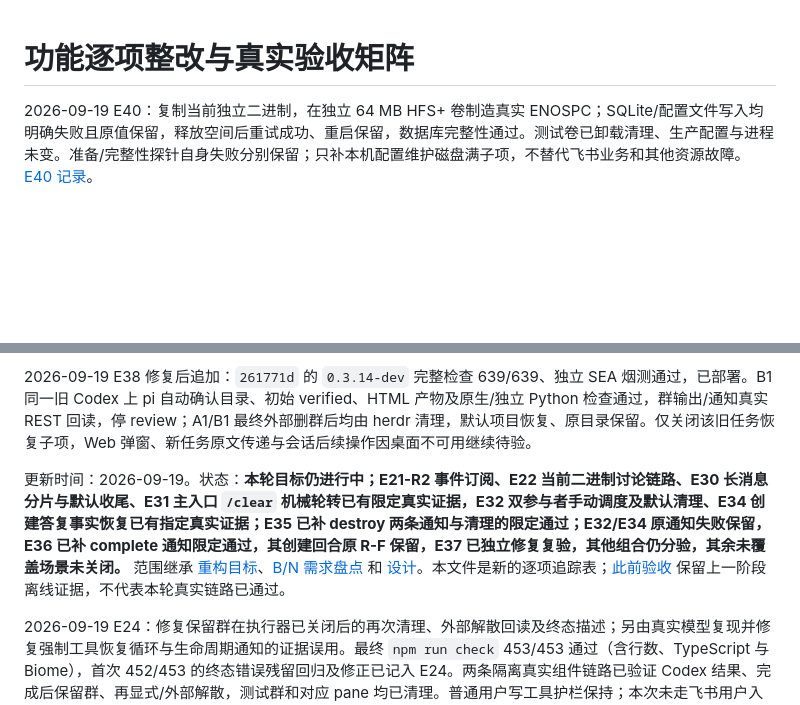
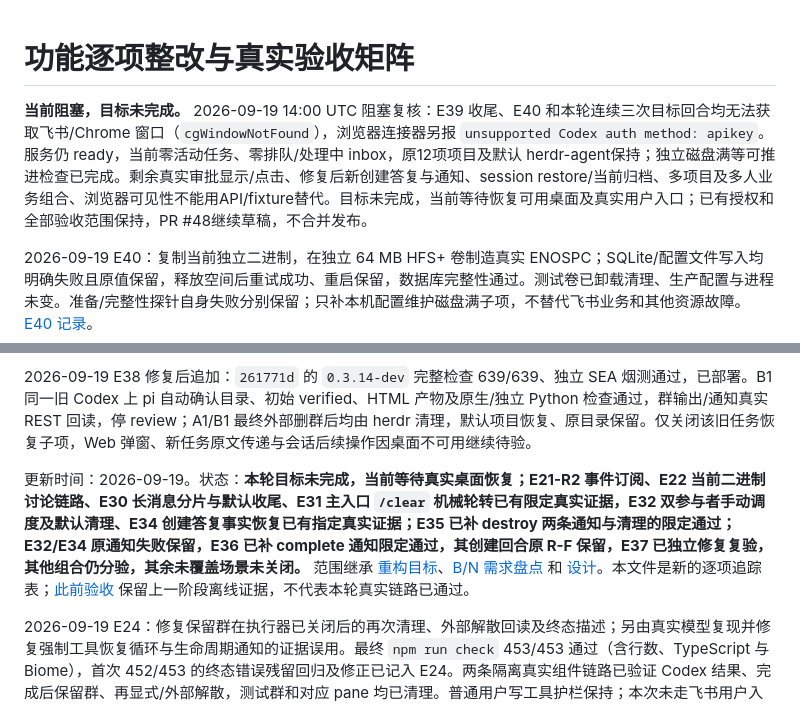
Before and after one commit to hewenyu/herdr-agent, a Markdown page: docs/live-validation.md, 2 parts joined by grey strips. Drawn GitHub-style; blank space fills up the shorter version.

Commit message:
docs: record blocked live interaction acceptance

```diff
--- a/docs/live-validation.md
+++ b/docs/live-validation.md
@@ -1,4 +1,6 @@
 # 功能逐项整改与真实验收矩阵
+
+**当前阻塞，目标未完成。** 2026-09-19 14:00 UTC 阻塞复核：E39 收尾、E40 和本轮连续三次目标回合均无法获取飞书/Chrome 窗口（`cgWindowNotFound`），浏览器连接器另报 `unsupported Codex auth method: apikey`。服务仍 ready，当前零活动任务、零排队/处理中 inbox，原12项项目及默认 herdr-agent保持；独立磁盘满等可推进检查已完成。剩余真实审批显示/点击、修复后新创建答复与通知、session restore/当前归档、多项目及多人业务组合、浏览器可见性不能用API/fixture替代。目标未完成，当前等待恢复可用桌面及真实用户入口；已有授权和全部验收范围保持，PR #48继续草稿，不合并发布。
 
 2026-09-19 E40：复制当前独立二进制，在独立 64 MB HFS+ 卷制造真实 ENOSPC；SQLite/配置文件写入均明确失败且原值保留，释放空间后重试成功、重启保留，数据库完整性通过。测试卷已卸载清理、生产配置与进程未变。准备/完整性探针自身失败分别保留；只补本机配置维护磁盘满子项，不替代飞书业务和其他资源故障。[E40 记录](live-evidence-e40-disk-full.md)。
 
@@ -8,7 +10,7 @@
 
 2026-09-19 E38 修复后追加：`261771d` 的 `0.3.14-dev` 完整检查 639/639、独立 SEA 烟测通过，已部署。B1 同一旧 Codex 上 pi 自动确认目录、初始 verified、HTML 产物及原生/独立 Python 检查通过，群输出/通知真实 REST 回读，停 review；A1/B1 最终外部删群后均由 herdr 清理，默认项目恢复、原目录保留。仅关闭该旧任务恢复子项，Web 弹窗、新任务原文传递与会话后续操作因桌面不可用继续待验。
 
-更新时间：2026-09-19。状态：**本轮目标仍进行中；E21-R2 事件订阅、E22 当前二进制讨论链路、E30 长消息分片与默认收尾、E31 主入口 `/clear` 机械轮转已有限定真实证据，E32 双参与者手动调度及默认清理、E34 创建答复事实恢复已有指定真实证据；E35 已补 destroy 两条通知与清理的限定通过；E32/E34 原通知失败保留，E36 已补 complete 通知限定通过，其创建回合原 R-F 保留，E37 已独立修复复验，其他组合仍分验，其余未覆盖场景未关闭。** 范围继承 [重构目标](refactor-goal.md)、[B/N 需求盘点](node-pi-refactor-requirements.md) 和 [设计](node-pi-design.md)。本文件是新的逐项追踪表；[此前验收](acceptance.md) 保留上一阶段离线证据，不代表本轮真实链路已通过。
+更新时间：2026-09-19。状态：**本轮目标未完成，当前等待真实桌面恢复；E21-R2 事件订阅、E22 当前二进制讨论链路、E30 长消息分片与默认收尾、E31 主入口 `/clear` 机械轮转已有限定真实证据，E32 双参与者手动调度及默认清理、E34 创建答复事实恢复已有指定真实证据；E35 已补 destroy 两条通知与清理的限定通过；E32/E34 原通知失败保留，E36 已补 complete 通知限定通过，其创建回合原 R-F 保留，E37 已独立修复复验，其他组合仍分验，其余未覆盖场景未关闭。** 范围继承 [重构目标](refactor-goal.md)、[B/N 需求盘点](node-pi-refactor-requirements.md) 和 [设计](node-pi-design.md)。本文件是新的逐项追踪表；[此前验收](acceptance.md) 保留上一阶段离线证据，不代表本轮真实链路已通过。
 
 2026-09-19 E24：修复保留群在执行器已关闭后的再次清理、外部解散回读及终态描述；另由真实模型复现并修复强制工具恢复循环与生命周期通知的证据误用。最终 `npm run check` 453/453 通过（含行数、TypeScript 与 Biome），首次 452/453 的终态错误残留回归及修正已记入 E24。两条隔离真实组件链路已验证 Codex 结果、完成后保留群、再显式/外部解散，测试群和对应 pane 均已清理。普通用户写工具护栏保持；本次未走飞书用户入站，B12/B14/B10 仅补服务组件证据，LIVE-001 与其余 U/R-部分不关闭。[E24 记录](live-evidence-e24-retained-group.md) 保留准备失败、通知失败和回读边界。
 
```
Also changed, not shown: docs/refactor-goal.md (+3 -1 lines).
